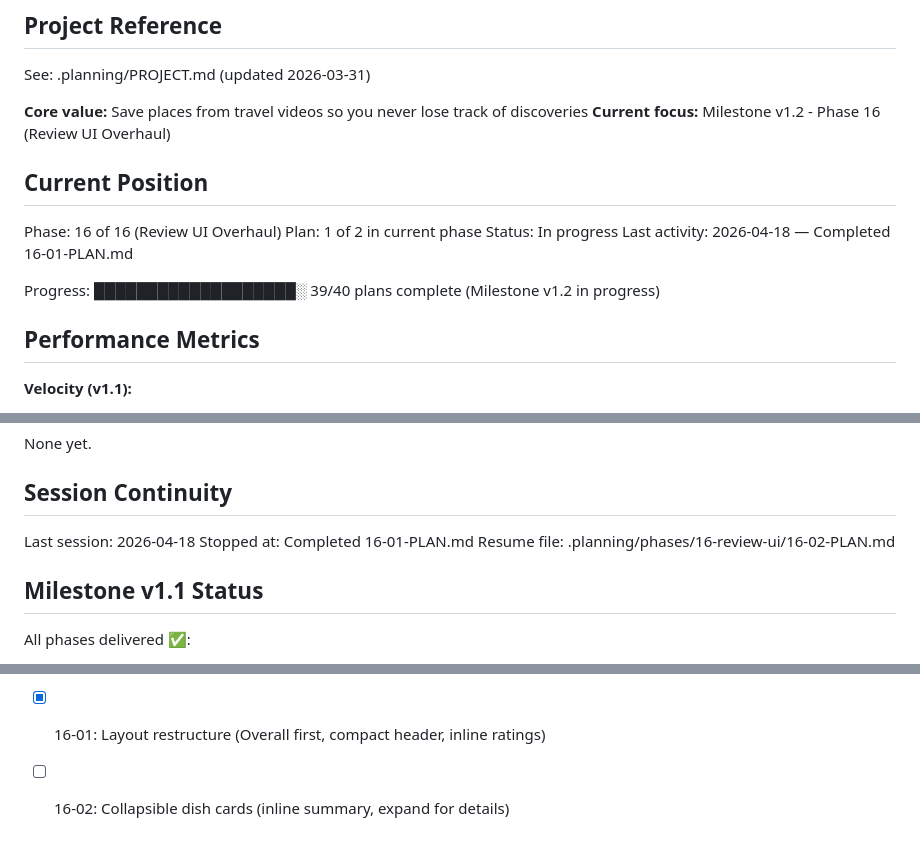
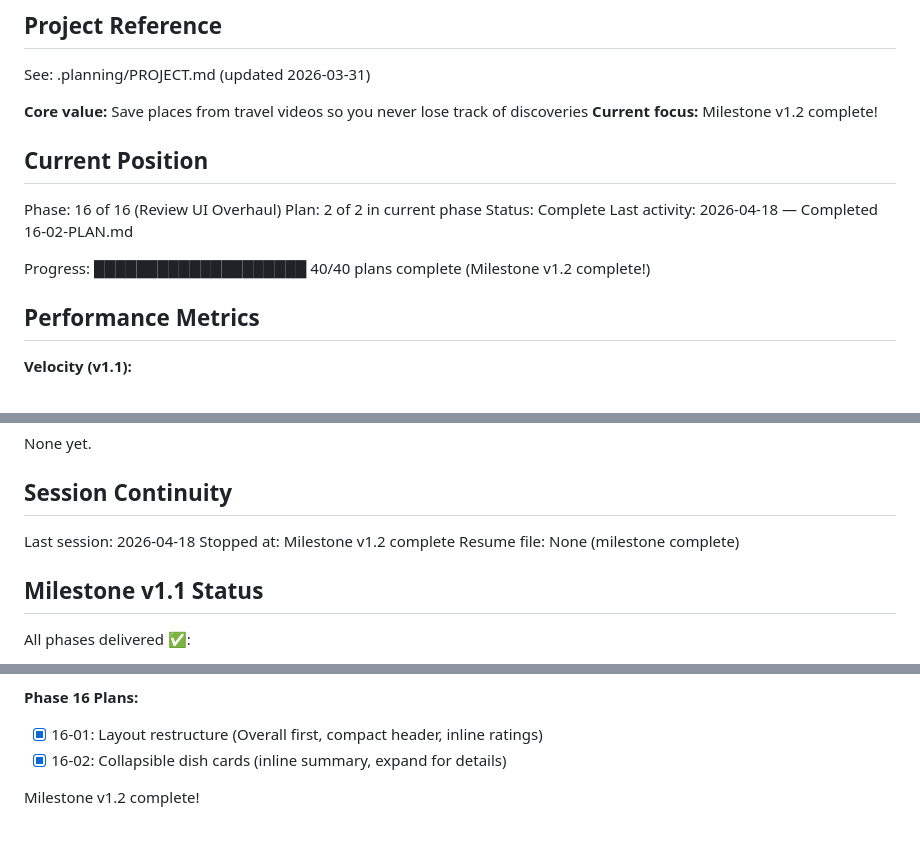
Before and after one commit to cweim/Sprout_eats, a Markdown page: .planning/STATE.md, 3 parts joined by grey strips. GitHub-like rendering.

Commit message:
docs(16-02): add completion summary
- Created 16-02-SUMMARY.md
- Updated STATE.md for milestone v1.2 completion
- Updated ROADMAP.md progress table

Milestone v1.2 complete!

Co-Authored-By: Claude Opus 4.5 <noreply@anthropic.com>

```diff
--- a/.planning/STATE.md
+++ b/.planning/STATE.md
@@ -5,16 +5,16 @@
 See: .planning/PROJECT.md (updated 2026-03-31)
 
 **Core value:** Save places from travel videos so you never lose track of discoveries
-**Current focus:** Milestone v1.2 - Phase 16 (Review UI Overhaul)
+**Current focus:** Milestone v1.2 complete!
 
 ## Current Position
 
 Phase: 16 of 16 (Review UI Overhaul)
-Plan: 1 of 2 in current phase
-Status: In progress
-Last activity: 2026-04-18 — Completed 16-01-PLAN.md
+Plan: 2 of 2 in current phase
+Status: Complete
+Last activity: 2026-04-18 — Completed 16-02-PLAN.md
 
-Progress: ███████████████████░ 39/40 plans complete (Milestone v1.2 in progress)
+Progress: ████████████████████ 40/40 plans complete (Milestone v1.2 complete!)
 
 ## Performance Metrics
 
@@ -77,8 +77,8 @@ None yet.
 ## Session Continuity
 
 Last session: 2026-04-18
-Stopped at: Completed 16-01-PLAN.md
-Resume file: .planning/phases/16-review-ui/16-02-PLAN.md
+Stopped at: Milestone v1.2 complete
+Resume file: None (milestone complete)
 
 ## Milestone v1.1 Status
 
@@ -130,4 +130,6 @@ Based on UX Audit (.planning/UX_AUDIT.md)
 
 **Phase 16 Plans:**
 - [x] 16-01: Layout restructure (Overall first, compact header, inline ratings)
-- [ ] 16-02: Collapsible dish cards (inline summary, expand for details)
+- [x] 16-02: Collapsible dish cards (inline summary, expand for details)
+
+Milestone v1.2 complete!
```
Also changed, not shown: other parts of .planning/STATE.md (+1 -1 lines), .planning/ROADMAP.md (+4 -4 lines), 1 other file.
